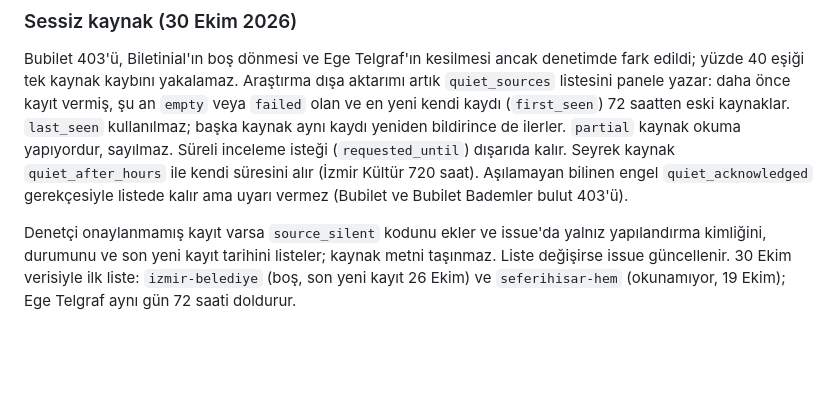
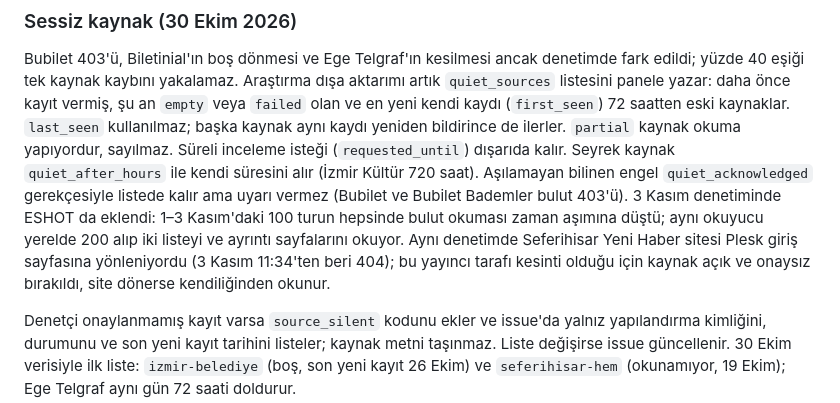
Before and after one commit to ntekintr/seferihisarofficial-news, a Markdown page: docs/production-resilience.md, the part around the change. Drawn GitHub-style; blank space fills up the shorter version.

Commit message:
Record the 3 November source audit
ESHOT joins the acknowledged cloud blocks. Seferihisar Yeni Haber redirects to a Plesk login page since 11:34 on 3 November; it is a publisher outage, so the source stays enabled and unacknowledged.

Co-Authored-By: Claude Opus 5.5 <noreply@anthropic.com>

```diff
--- a/docs/production-resilience.md
+++ b/docs/production-resilience.md
@@ -39,7 +39,12 @@ yeniden bildirince de ilerler. `partial` kaynak okuma yapıyordur, sayılmaz.
 Süreli inceleme isteği (`requested_until`) dışarıda kalır. Seyrek kaynak
 `quiet_after_hours` ile kendi süresini alır (İzmir Kültür 720 saat). Aşılamayan
 bilinen engel `quiet_acknowledged` gerekçesiyle listede kalır ama uyarı vermez
-(Bubilet ve Bubilet Bademler bulut 403'ü).
+(Bubilet ve Bubilet Bademler bulut 403'ü). 3 Kasım denetiminde ESHOT da eklendi:
+1–3 Kasım'daki 100 turun hepsinde bulut okuması zaman aşımına düştü; aynı
+okuyucu yerelde 200 alıp iki listeyi ve ayrıntı sayfalarını okuyor. Aynı
+denetimde Seferihisar Yeni Haber sitesi Plesk giriş sayfasına yönleniyordu
+(3 Kasım 11:34'ten beri 404); bu yayıncı tarafı kesinti olduğu için kaynak
+açık ve onaysız bırakıldı, site dönerse kendiliğinden okunur.
 
 Denetçi onaylanmamış kayıt varsa `source_silent` kodunu ekler ve issue'da yalnız
 yapılandırma kimliğini, durumunu ve son yeni kayıt tarihini listeler; kaynak metni
```
